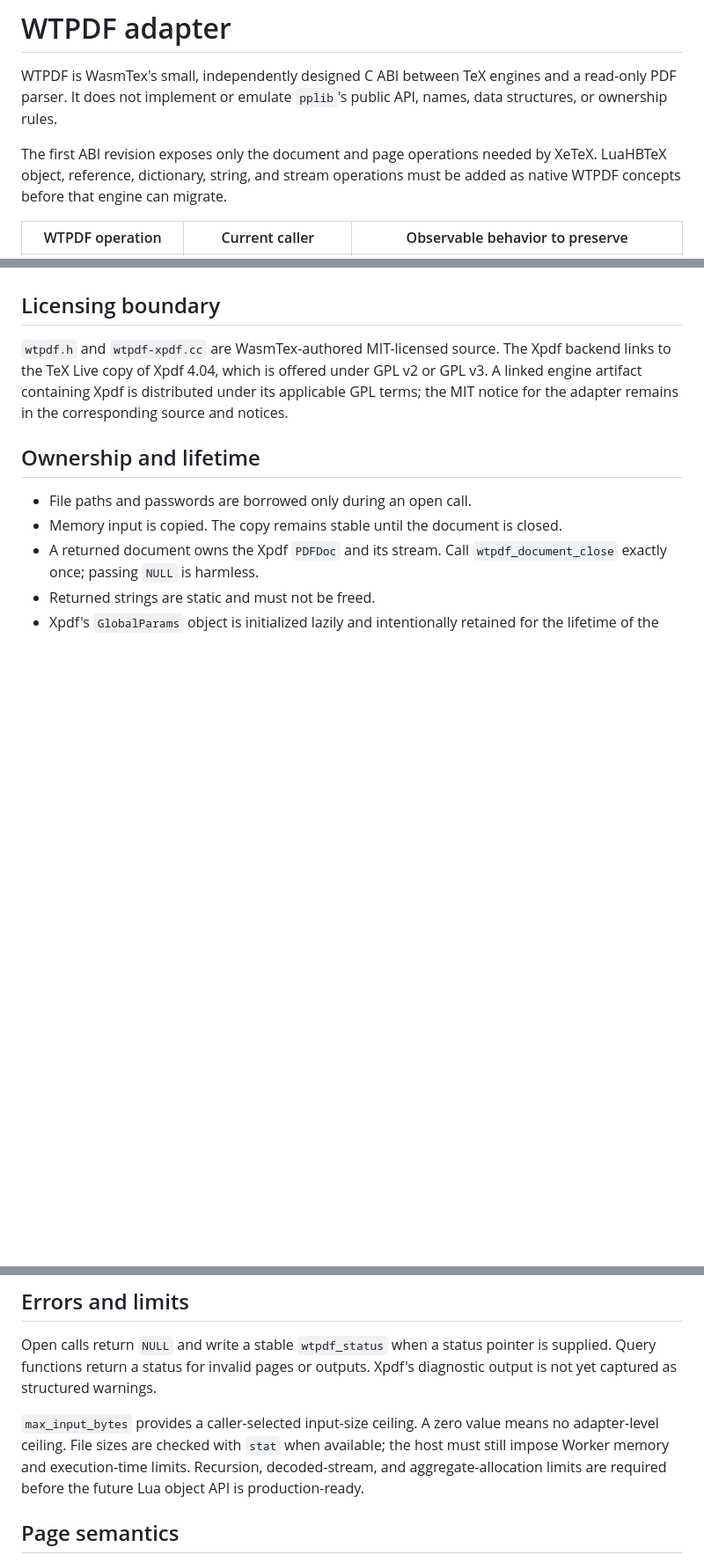
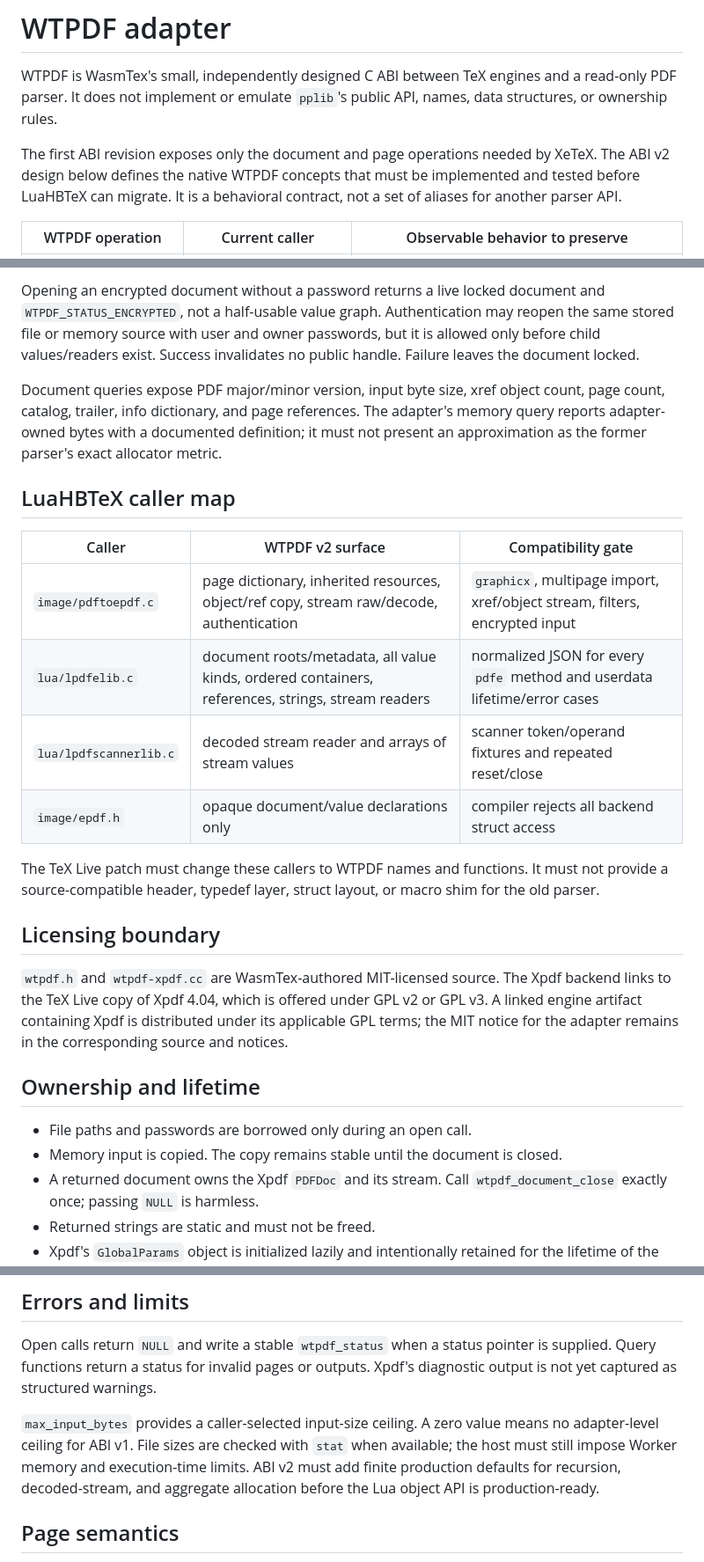
Before and after one commit to corca-ai/wasmtex, a Markdown page: wasm-build/pdf-backend/README.md, 3 parts joined by grey strips. Shown at 88% size. Rendered like a GitHub page; blank space fills up the shorter version.

Commit message:
docs: specify the WTPDF Lua object contract

```diff
--- a/wasm-build/pdf-backend/README.md
+++ b/wasm-build/pdf-backend/README.md
@@ -5,8 +5,9 @@ a read-only PDF parser. It does not implement or emulate `pplib`'s public API,
 names, data structures, or ownership rules.
 
 The first ABI revision exposes only the document and page operations needed by
-XeTeX. LuaHBTeX object, reference, dictionary, string, and stream operations must
-be added as native WTPDF concepts before that engine can migrate.
+XeTeX. The ABI v2 design below defines the native WTPDF concepts that must be
+implemented and tested before LuaHBTeX can migrate. It is a behavioral contract,
+not a set of aliases for another parser API.
 
 | WTPDF operation | Current caller | Observable behavior to preserve |
 | --- | --- | --- |
@@ -24,3 +105,27 @@ decoded streams. Those guarantees are intentionally not claimed by ABI v1.
+Opening an encrypted document without a password returns a live locked document
+and `WTPDF_STATUS_ENCRYPTED`, not a half-usable value graph. Authentication may
+reopen the same stored file or memory source with user and owner passwords, but
+it is allowed only before child values/readers exist. Success invalidates no
+public handle. Failure leaves the document locked.
+
+Document queries expose PDF major/minor version, input byte size, xref object
+count, page count, catalog, trailer, info dictionary, and page references. The
+adapter's memory query reports adapter-owned bytes with a documented definition;
+it must not present an approximation as the former parser's exact allocator
+metric.
+
+## LuaHBTeX caller map
+
+| Caller | WTPDF v2 surface | Compatibility gate |
+| --- | --- | --- |
+| `image/pdftoepdf.c` | page dictionary, inherited resources, object/ref copy, stream raw/decode, authentication | `graphicx`, multipage import, xref/object stream, filters, encrypted input |
+| `lua/lpdfelib.c` | document roots/metadata, all value kinds, ordered containers, references, strings, stream readers | normalized JSON for every `pdfe` method and userdata lifetime/error cases |
+| `lua/lpdfscannerlib.c` | decoded stream reader and arrays of stream values | scanner token/operand fixtures and repeated reset/close |
+| `image/epdf.h` | opaque document/value declarations only | compiler rejects all backend struct access |
+
+The TeX Live patch must change these callers to WTPDF names and functions. It
+must not provide a source-compatible header, typedef layer, struct layout, or
+macro shim for the old parser.
 
 ## Licensing boundary
 
@@ -48,10 +153,10 @@ is supplied. Query functions return a status for invalid pages or outputs. Xpdf'
 diagnostic output is not yet captured as structured warnings.
 
 `max_input_bytes` provides a caller-selected input-size ceiling. A zero value
-means no adapter-level ceiling. File sizes are checked with `stat` when available;
-the host must still impose Worker memory and execution-time limits. Recursion,
-decoded-stream, and aggregate-allocation limits are required before the future
-Lua object API is production-ready.
+means no adapter-level ceiling for ABI v1. File sizes are checked with `stat` when
+available; the host must still impose Worker memory and execution-time limits.
+ABI v2 must add finite production defaults for recursion, decoded-stream, and
+aggregate allocation before the Lua object API is production-ready.
 
 ## Page semantics
 
```
Also changed, not shown: other parts of wasm-build/pdf-backend/README.md (+80 -0 lines), fix-license.md (+1 -1 lines).
